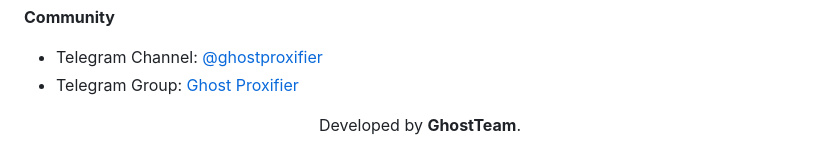
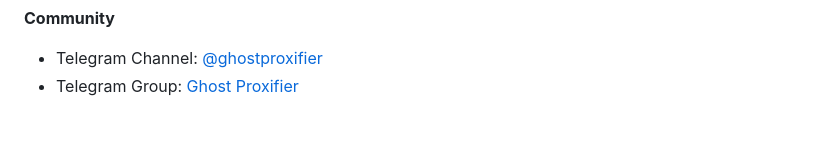
Before and after one commit to liliBestCoder/ghost-proxifier-pro, a Markdown page: README-EN.md, the part around the change. GitHub-like rendering; blank space fills up the shorter version.

Commit message:
docs: remove 'Developed by GhostTeam' footer

```diff
--- a/README-EN.md
+++ b/README-EN.md
@@ -242,7 +242,3 @@ The Pro edition offers a modern graphical UI, process rule management, traffic v
 
 - Telegram Channel: [@ghostproxifier](https://t.me/ghostproxifier)
 - Telegram Group: [Ghost Proxifier](https://t.me/+SCVIJJFocWAxN2Y9)
-
-<p align="center">
-  Developed by <b>GhostTeam</b>.
-</p>
```
Also changed, not shown: README.md (+0 -4 lines).
